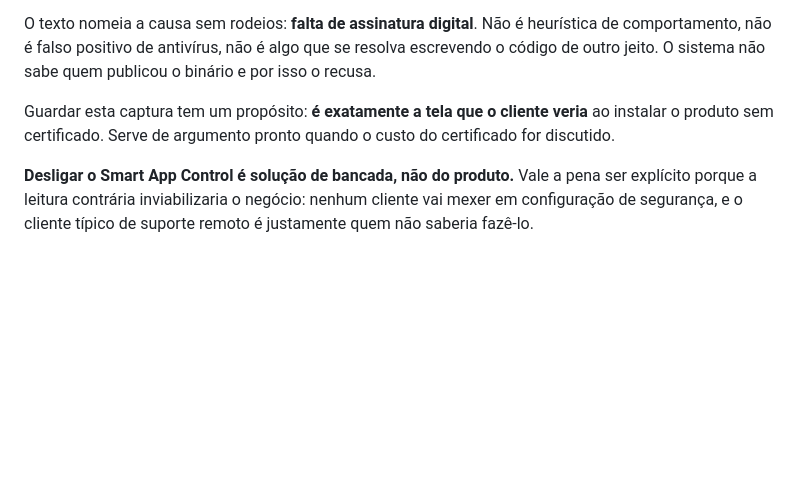
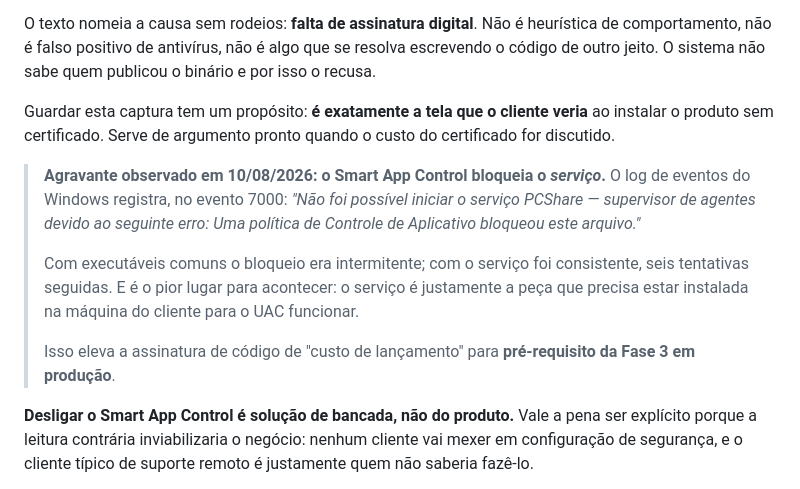
Before and after one commit to marciogk/pcshare, a Markdown page: docs/ARQUITETURA.md, the part around the change. GitHub-like rendering; blank space fills up the shorter version.

Commit message:
Registra que o Smart App Control bloqueia o servico, e de forma consistente

```diff
--- a/docs/ARQUITETURA.md
+++ b/docs/ARQUITETURA.md
@@ -301,6 +301,20 @@ Guardar esta captura tem um propósito: **é exatamente a tela que o cliente
 veria** ao instalar o produto sem certificado. Serve de argumento pronto quando
 o custo do certificado for discutido.
 
+> **Agravante observado em 10/08/2026: o Smart App Control bloqueia o
+> *serviço*.** O log de eventos do Windows registra, no evento 7000: *"Não foi
+> possível iniciar o serviço PCShare — supervisor de agentes devido ao
+> seguinte erro: Uma política de Controle de Aplicativo bloqueou este
+> arquivo."*
+>
+> Com executáveis comuns o bloqueio era intermitente; com o serviço foi
+> consistente, seis tentativas seguidas. E é o pior lugar para acontecer: o
+> serviço é justamente a peça que precisa estar instalada na máquina do
+> cliente para o UAC funcionar.
+>
+> Isso eleva a assinatura de código de "custo de lançamento" para
+> **pré-requisito da Fase 3 em produção**.
+
 **Desligar o Smart App Control é solução de bancada, não do produto.** Vale a
 pena ser explícito porque a leitura contrária inviabilizaria o negócio: nenhum
 cliente vai mexer em configuração de segurança, e o cliente típico de suporte
```
